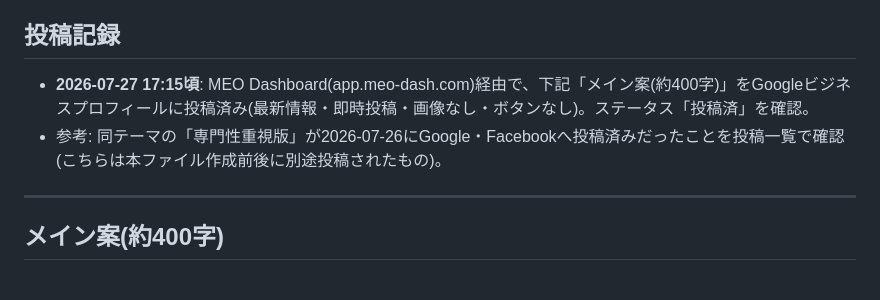
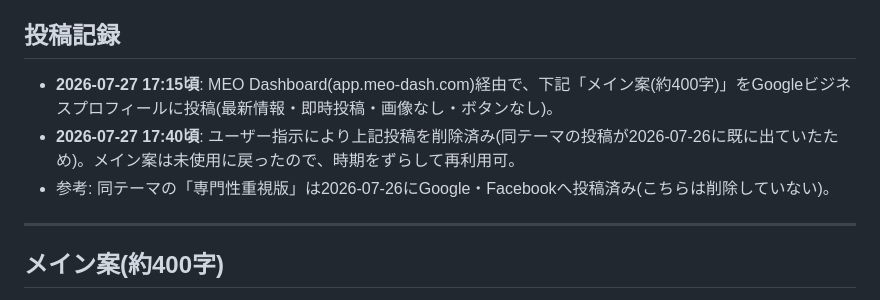
Before and after one commit to zyonko88/omikuji, a Markdown page: meo/2026-07-25-extraction-bone-meo-post.md, the part around the change. GitHub-like rendering.

Commit message:
投稿記録を更新：2026-07-27のMEO投稿はユーザー指示で削除済み
Co-Authored-By: Claude Fable 5 <noreply@anthropic.com>
Claude-Session: https://claude.ai/code/session_01KdjPoq2wNkkWz9AW6wtATK

```diff
--- a/meo/2026-07-25-extraction-bone-meo-post.md
+++ b/meo/2026-07-25-extraction-bone-meo-post.md
@@ -5,8 +5,9 @@
 
 ## 投稿記録
 
-- **2026-07-27 17:15頃**: MEO Dashboard(app.meo-dash.com)経由で、下記「メイン案(約400字)」をGoogleビジネスプロフィールに投稿済み(最新情報・即時投稿・画像なし・ボタンなし)。ステータス「投稿済」を確認。
-- 参考: 同テーマの「専門性重視版」が2026-07-26にGoogle・Facebookへ投稿済みだったことを投稿一覧で確認(こちらは本ファイル作成前後に別途投稿されたもの)。
+- **2026-07-27 17:15頃**: MEO Dashboard(app.meo-dash.com)経由で、下記「メイン案(約400字)」をGoogleビジネスプロフィールに投稿(最新情報・即時投稿・画像なし・ボタンなし)。
+- **2026-07-27 17:40頃**: ユーザー指示により上記投稿を削除済み(同テーマの投稿が2026-07-26に既に出ていたため)。メイン案は未使用に戻ったので、時期をずらして再利用可。
+- 参考: 同テーマの「専門性重視版」は2026-07-26にGoogle・Facebookへ投稿済み(こちらは削除していない)。
 
 ---
 
```
